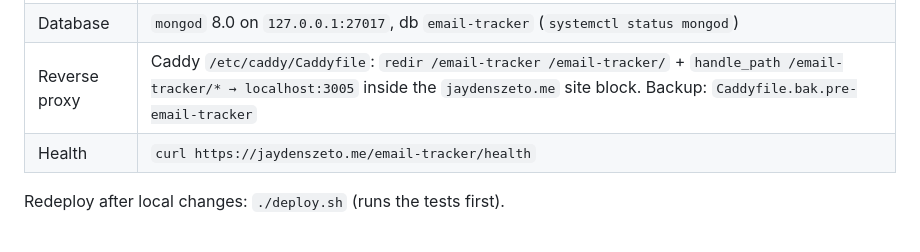
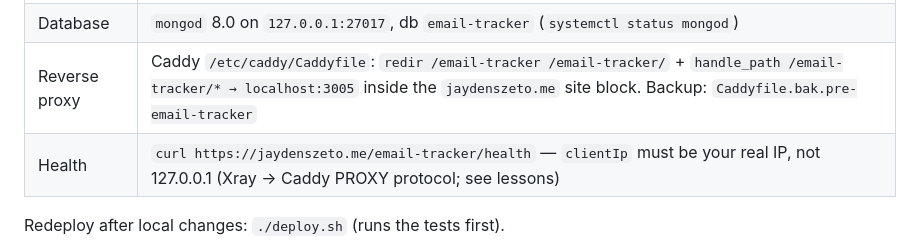
Before and after one commit to jaydenszeto/email-tracker-v3, a Markdown page: SETUP-GUIDE.md, the part around the change. Rendered like a GitHub page.

Commit message:
Docs: real client IPs via Xray to Caddy PROXY protocol
Co-Authored-By: Claude Fable 5.1 <noreply@anthropic.com>
Claude-Session: https://claude.ai/code/session_01YZFwhxWRgYzUq9CtyGmbKi

```diff
--- a/SETUP-GUIDE.md
+++ b/SETUP-GUIDE.md
@@ -22,7 +22,7 @@ Live at **https://jaydenszeto.me/email-tracker/**.
 | Runtime | `/usr/bin/node` on port **3005**; env is inline `Environment=` lines in the unit (SELinux blocks `EnvironmentFile` under `/home`) |
 | Database | `mongod` 8.0 on `127.0.0.1:27017`, db `email-tracker` (`systemctl status mongod`) |
 | Reverse proxy | Caddy `/etc/caddy/Caddyfile`: `redir /email-tracker /email-tracker/` + `handle_path /email-tracker/* → localhost:3005` inside the `jaydenszeto.me` site block. Backup: `Caddyfile.bak.pre-email-tracker` |
-| Health | `curl https://jaydenszeto.me/email-tracker/health` |
+| Health | `curl https://jaydenszeto.me/email-tracker/health` — `clientIp` must be your real IP, not 127.0.0.1 (Xray → Caddy PROXY protocol; see lessons) |
 
 Redeploy after local changes: `./deploy.sh` (runs the tests first).
 
```
Also changed, not shown: tasks/todo.md (+1 -1 lines).
